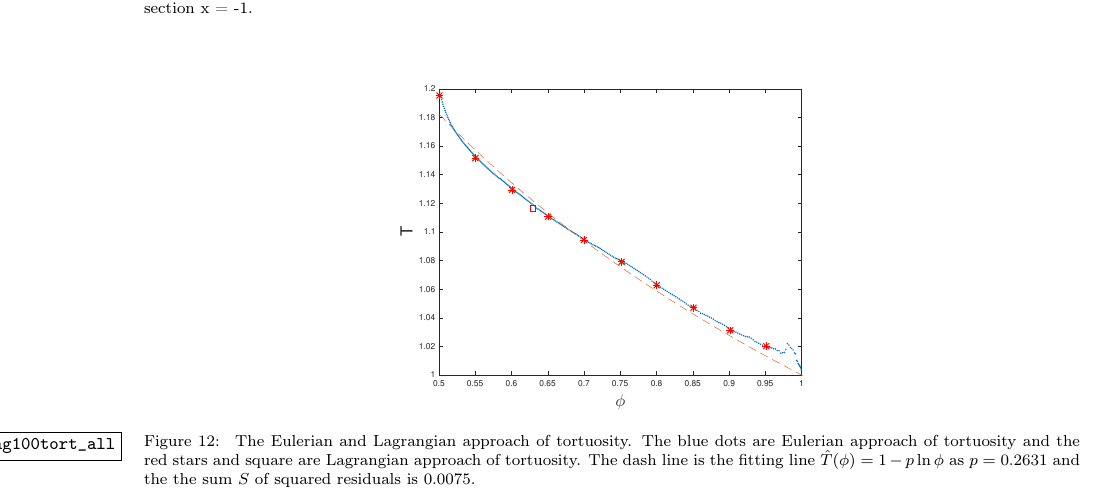
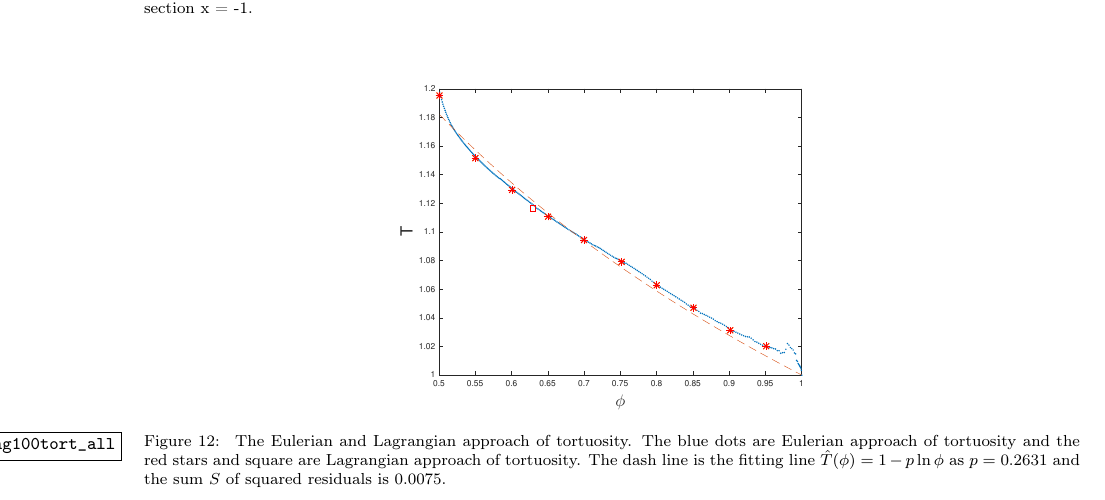
Before and after one commit to quaife/erosion, a LaTeX paper (docs/transport/erosion_transport.tex): part of page 22 of 24, cut so that both start at the same text. Compiled offline with pdfLaTeX.

Commit message:
modify figures caption of transport paper

```diff
--- a/docs/transport/erosion_transport.tex
+++ b/docs/transport/erosion_transport.tex
@@ -1566,7 +1566,7 @@ x-component velocity u(-1, y) with respect to its maximum velocity $u_{max}=3.90
 The blue dots are Eulerian approach of tortuosity and the red stars and
 square are Lagrangian approach of tortuosity.
 The dash line is the fitting line $\hat{T}(\phi)=1-p\ln\phi$ as $p=0.2631$ and
-the the sum $S$ of squared residuals is 0.0075.}
+the sum $S$ of squared residuals is 0.0075.}
 \end{figure}
 
 \begin{figure}[H]
```
